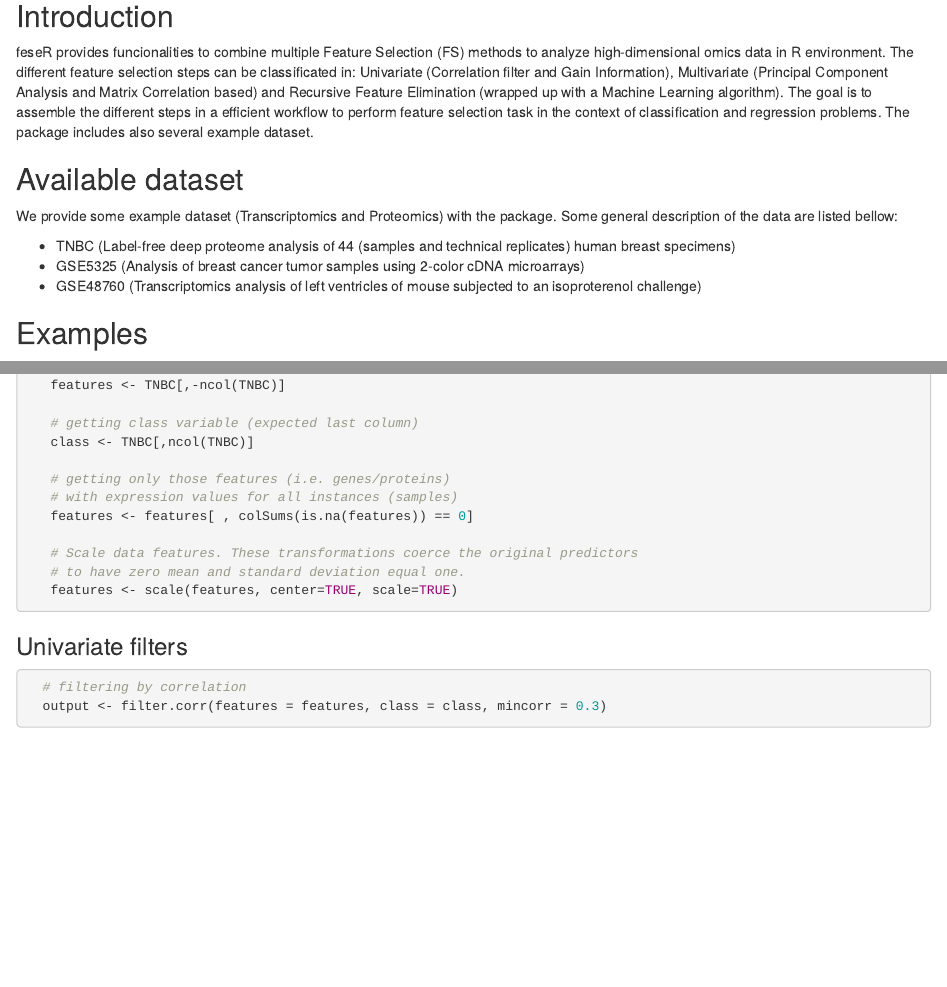
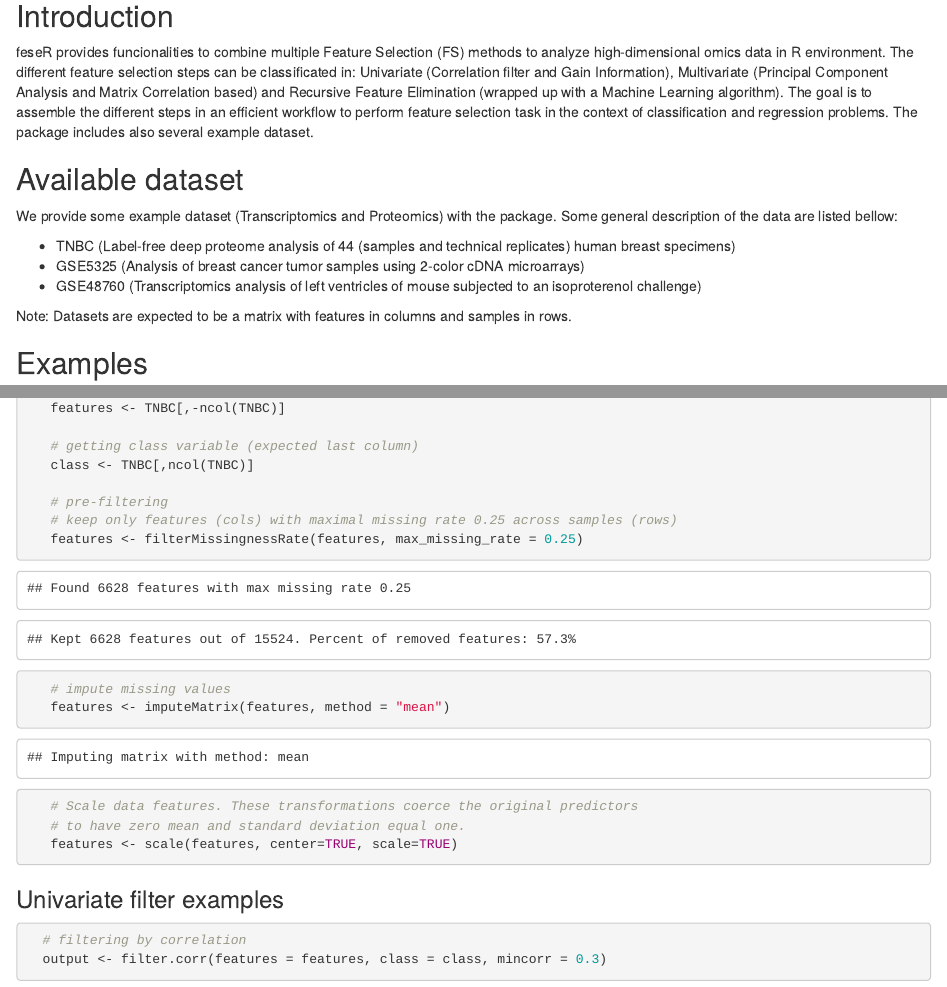
Before and after one commit to enriquea/feseR, an R Markdown document (vignettes/feser.Rmd): the page in a window 1100 px wide, from 190 px down, and a second part further down, joined at a grey line. Rendered offline with R 4.5, knitr and Pandoc, with nearby package versions; both versions are drawn in the output format of the newer one; some code elsewhere in the file could not run offline.

Commit message:
update docs

````diff
--- a/vignettes/feser.Rmd
+++ b/vignettes/feser.Rmd
@@ -1,11 +1,12 @@
 ---
-title: "feseR: Combining efficiently multiple feature selection methods in a R-workflow"
+title: 'feseR: Combining efficiently multiple feature selection methods in a R-workflow'
 author: "Enrique Audain and Yasset Perez-Riverol"
 date: "`Octuber 2017`"
 output:
+  html_document:
+    df_print: paged
+  fig_caption: yes
   pdf_document: default
-  # html_document: default
-  fig_caption: yes
 ---
 
 ```{r setup, include=FALSE}
@@ -20,7 +21,7 @@ knitr::opts_chunk$set(echo = TRUE)
 
 ## Introduction
 
-feseR provides funcionalities to combine multiple Feature Selection (FS) methods to analyze high-dimensional omics data in R environment. The different feature selection steps can be classificated in: Univariate (Correlation filter and Gain Information), Multivariate (Principal Component Analysis and Matrix Correlation based) and Recursive Feature Elimination (wrapped up with a Machine Learning algorithm). The goal is to assemble the different steps in a efficient workflow to perform feature selection task in the context of classification and regression problems. The package includes also several example dataset.
+feseR provides funcionalities to combine multiple Feature Selection (FS) methods to analyze high-dimensional omics data in R environment. The different feature selection steps can be classificated in: Univariate (Correlation filter and Gain Information), Multivariate (Principal Component Analysis and Matrix Correlation based) and Recursive Feature Elimination (wrapped up with a Machine Learning algorithm). The goal is to assemble the different steps in an efficient workflow to perform feature selection task in the context of classification and regression problems. The package includes also several example dataset.
 
 ## Available dataset
 
@@ -30,8 +31,9 @@ We provide some example dataset (Transcriptomics and Proteomics) with the packag
 * GSE5325 (Analysis of breast cancer tumor samples using 2-color cDNA microarrays)
 * GSE48760 (Transcriptomics analysis of left ventricles of mouse subjected to an isoproterenol challenge)
 
+Note: Datasets are expected to be a matrix with features in columns and samples in rows.
+
 ## Examples
-
 
 ### Preparing your data
 
@@ -48,9 +50,12 @@ We provide some example dataset (Transcriptomics and Proteomics) with the packag
    # getting class variable (expected last column)
    class <- TNBC[,ncol(TNBC)]
 
-   # getting only those features (i.e. genes/proteins)
-   # with expression values for all instances (samples)
-   features <- features[ , colSums(is.na(features)) == 0]
+   # pre-filtering
+   # keep only features (cols) with maximal missing rate 0.25 across samples (rows)
+   features <- filterMissingnessRate(features, max_missing_rate = 0.25)
+
+   # impute missing values
+   features <- imputeMatrix(features, method = "mean")
 
    # Scale data features. These transformations coerce the original predictors
    # to have zero mean and standard deviation equal one.
@@ -58,8 +63,7 @@ We provide some example dataset (Transcriptomics and Proteomics) with the packag
 
 ```
 
-
-### Univariate filters
+### Univariate filter examples
 
 ```{r}
   # filtering by correlation
````
Also changed, not shown: vignettes/feser.html (added), vignettes/feser.pdf (deleted), vignettes/feser.Rmd (10 more changed lines), 1 other file.
